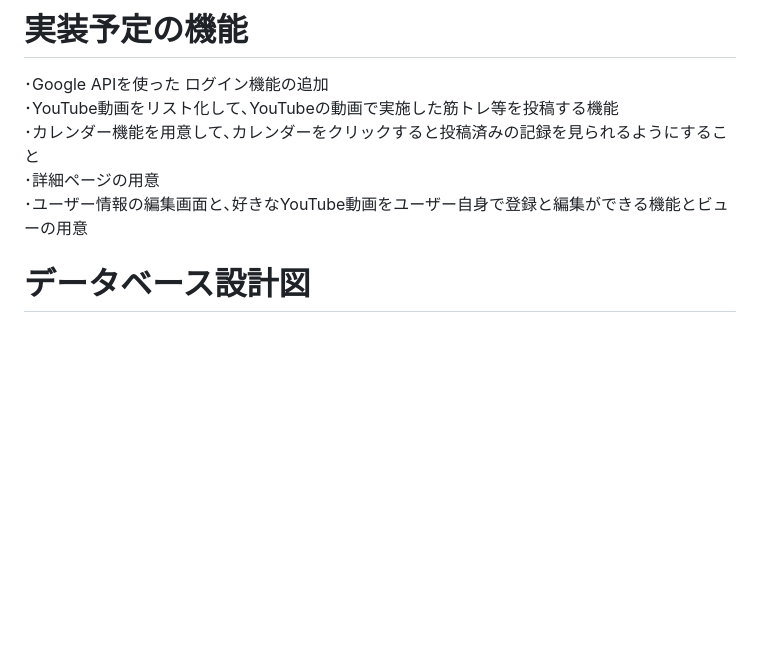
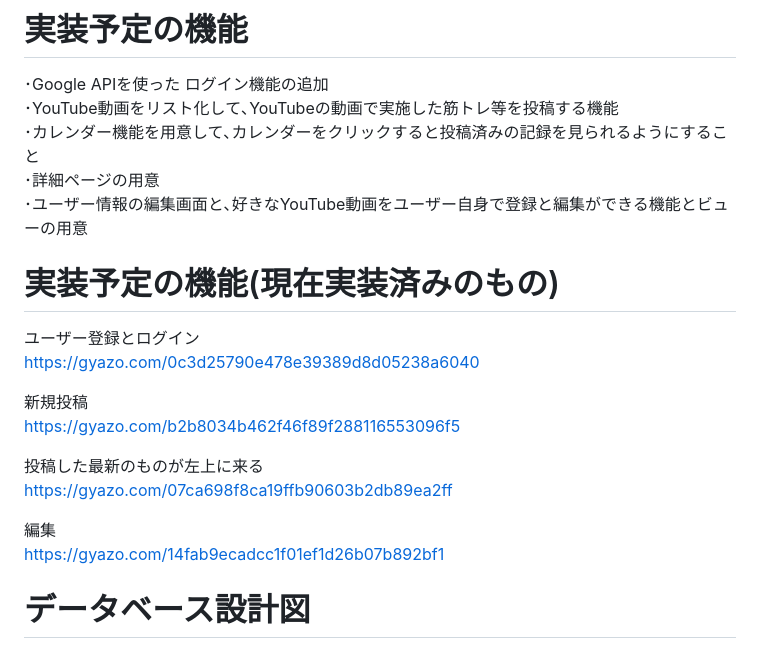
Before and after one commit to aaaaasaaaaatech/training_management, a Markdown page: README.md, the part around the change. GitHub-like rendering; blank space fills up the shorter version.

```diff
--- a/README.md
+++ b/README.md
@@ -76,6 +76,19 @@ https://training-management-owm3.onrender.com/
 ･詳細ページの用意
 ･ユーザー情報の編集画面と､好きなYouTube動画をユーザー自身で登録と編集ができる機能とビューの用意
 
+# 実装予定の機能(現在実装済みのもの)
+ユーザー登録とログイン
+https://gyazo.com/0c3d25790e478e39389d8d05238a6040
+
+新規投稿
+https://gyazo.com/b2b8034b462f46f89f288116553096f5
+
+投稿した最新のものが左上に来る
+https://gyazo.com/07ca698f8ca19ffb90603b2db89ea2ff
+
+編集
+https://gyazo.com/14fab9ecadcc1f01ef1d26b07b892bf1
+
 
 # データベース設計図
 [![Image from Gyazo](https://i.gyazo.com/296287b35df8187af791e571addb6268.png)](https://gyazo.com/296287b35df8187af791e571addb6268)
```
